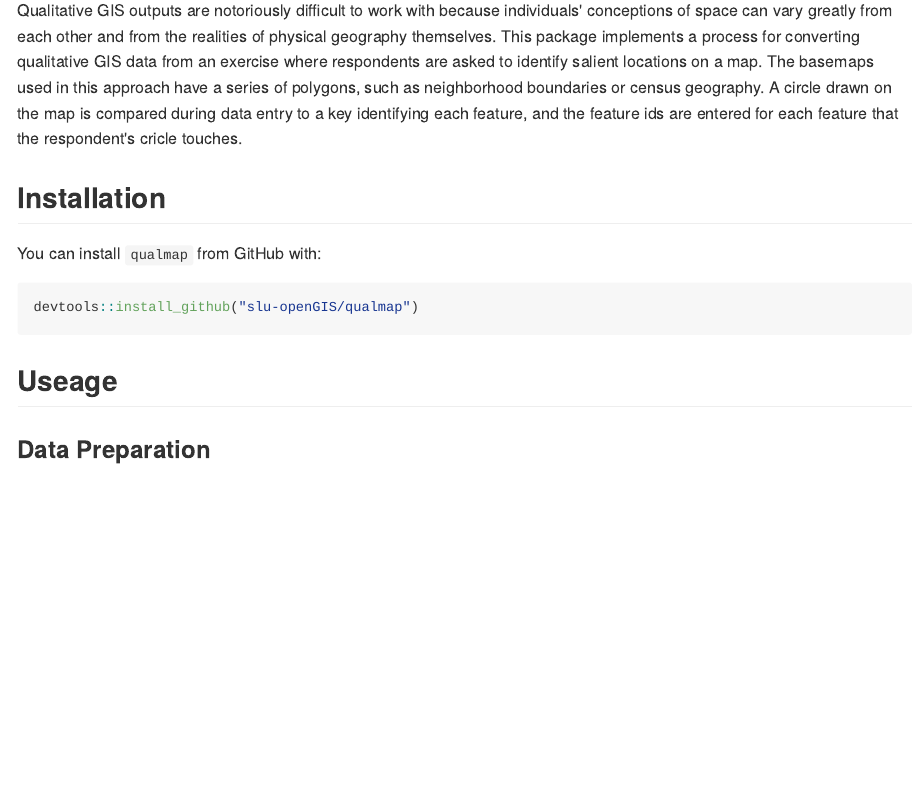
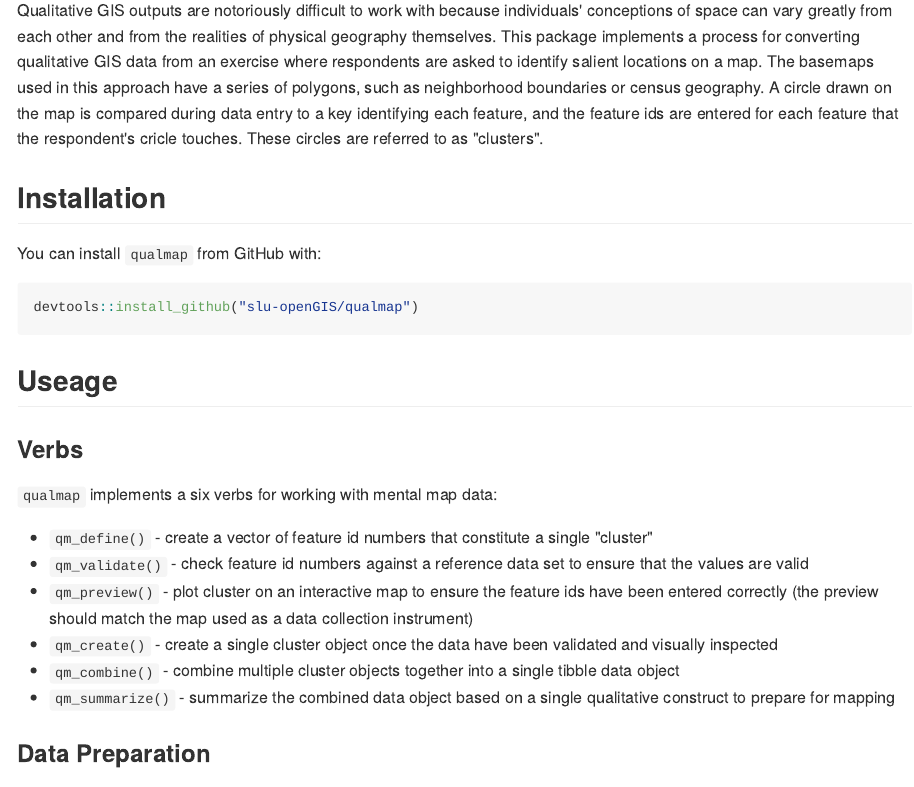
Before and after one commit to chris-prener/qualmap, an R Markdown document (README.Rmd): the page in a window 1100 px wide, from 220 px down. The pictures show the output file README.md that the author committed with the source, drawn offline in the style of GitHub; long lines of code are wrapped; badge pictures from the web are left out.

Commit message:
update README

````diff
--- a/README.Rmd
+++ b/README.Rmd
@@ -23,7 +23,7 @@ The goal of qualmap is to make it easy to enter data from qualitative maps.
 
 ## Motivation and Approach
 
-Qualitative GIS outputs are notoriously difficult to work with because individuals' conceptions of space can vary greatly from each other and from the realities of physical geography themselves. This package implements a process for converting qualitative GIS data from an exercise where respondents are asked to identify salient locations on a map. The basemaps used in this approach have a series of polygons, such as neighborhood boundaries or census geography. A circle drawn on the map is compared during data entry to a key identifying each feature, and the feature ids are entered for each feature that the respondent's cricle touches.
+Qualitative GIS outputs are notoriously difficult to work with because individuals' conceptions of space can vary greatly from each other and from the realities of physical geography themselves. This package implements a process for converting qualitative GIS data from an exercise where respondents are asked to identify salient locations on a map. The basemaps used in this approach have a series of polygons, such as neighborhood boundaries or census geography. A circle drawn on the map is compared during data entry to a key identifying each feature, and the feature ids are entered for each feature that the respondent's cricle touches. These circles are referred to as "clusters".
 
 ## Installation
 
@@ -34,6 +34,16 @@ devtools::install_github("slu-openGIS/qualmap")
 ```
 
 ## Useage
+### Verbs
+`qualmap` implements a six verbs for working with mental map data:
+
+* `qm_define()` - create a vector of feature id numbers that constitute a single "cluster"
+* `qm_validate()` - check feature id numbers against a reference data set to ensure that the values are valid
+* `qm_preview()` - plot cluster on an interactive map to ensure the feature ids have been entered correctly (the preview should match the map used as a data collection instrument)
+* `qm_create()` - create a single cluster object once the data have been validated and visually inspected
+* `qm_combine()` - combine multiple cluster objects together into a single tibble data object
+* `qm_summarize()` - summarize the combined data object based on a single qualitative construct to prepare for mapping
+
 ### Data Preparation
 To begin, you will need a simple features object containing the polygons you will be matching respondents' data to. Census geography polygons can be downloaded via `tigris`, and other polygon shapefiles can be read into `R` using the `sf` package.
 
````
Also changed, not shown: README.md.
